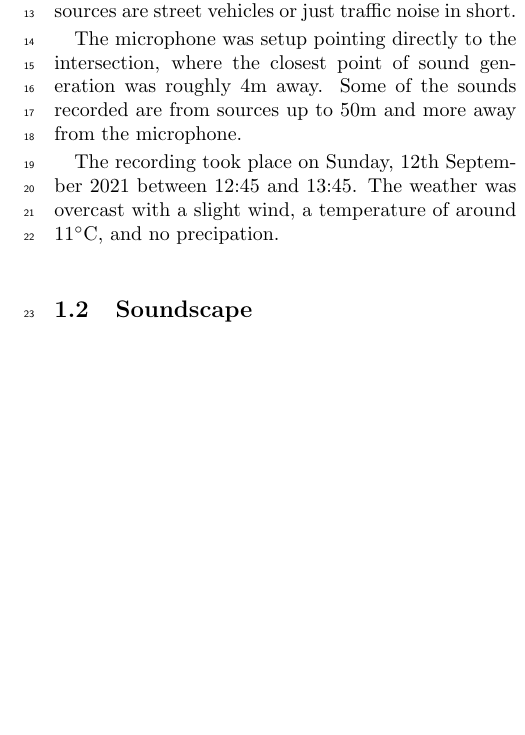
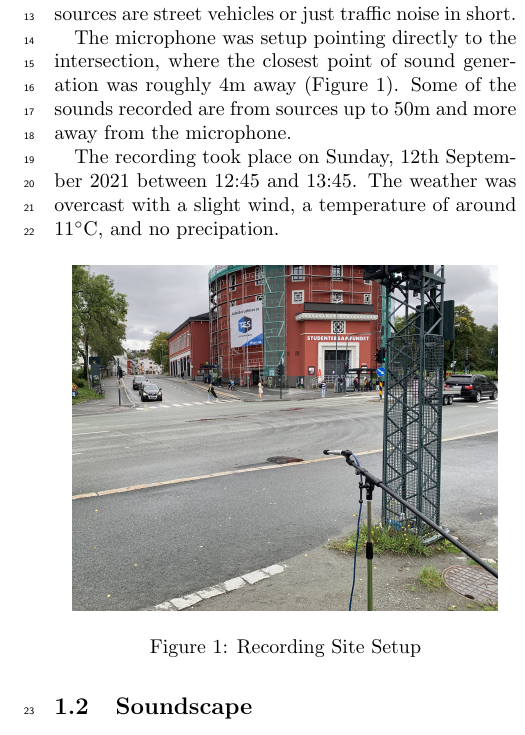
Before and after one commit to nicbres/TTT4180_A0, a LaTeX problem sheet (Report/assignment_0_report.tex): part of one column of page 1 of 3, cut so that both start at the same text, the shorter picture padded with empty space. Compiled offline with pdfLaTeX.

Commit message:
Add recording site picture

```diff
--- a/Report/assignment_0_report.tex
+++ b/Report/assignment_0_report.tex
@@ -55,13 +55,19 @@ are street vehicles or just traffic noise in short.
 % TODO insert coordinates as reference
 
 The microphone was setup pointing directly to the intersection, where the closest point of sound generation
-was roughly $4\textrm{m}$ away.
+was roughly $4\textrm{m}$ away (Figure \ref{fig:recording_site_setup}).
 Some of the sounds recorded are from sources up to $50\textrm{m}$ and more away from the microphone.
 
 The recording took place on Sunday, 12th September 2021 between 12:45 and 13:45.
 The weather was overcast with a slight wind, a temperature of around $11^\circ\textrm{C}$,
 and no precipation.
-% TODO insert picture
+
+\begin{figure}[H]
+    \centering
+    \includegraphics[width=75mm]{./Images/samfundet_recording_site.jpg}
+    \caption{Recording Site Setup}
+    \label{fig:recording_site_setup}
+\end{figure}
 
 \subsection{Soundscape}
 The main component in the traffic noise is the sound the tires emit while driving on the concrete roads.
```
Also changed, not shown: Report/Images/samfundet_recording_site.jpg (added).
